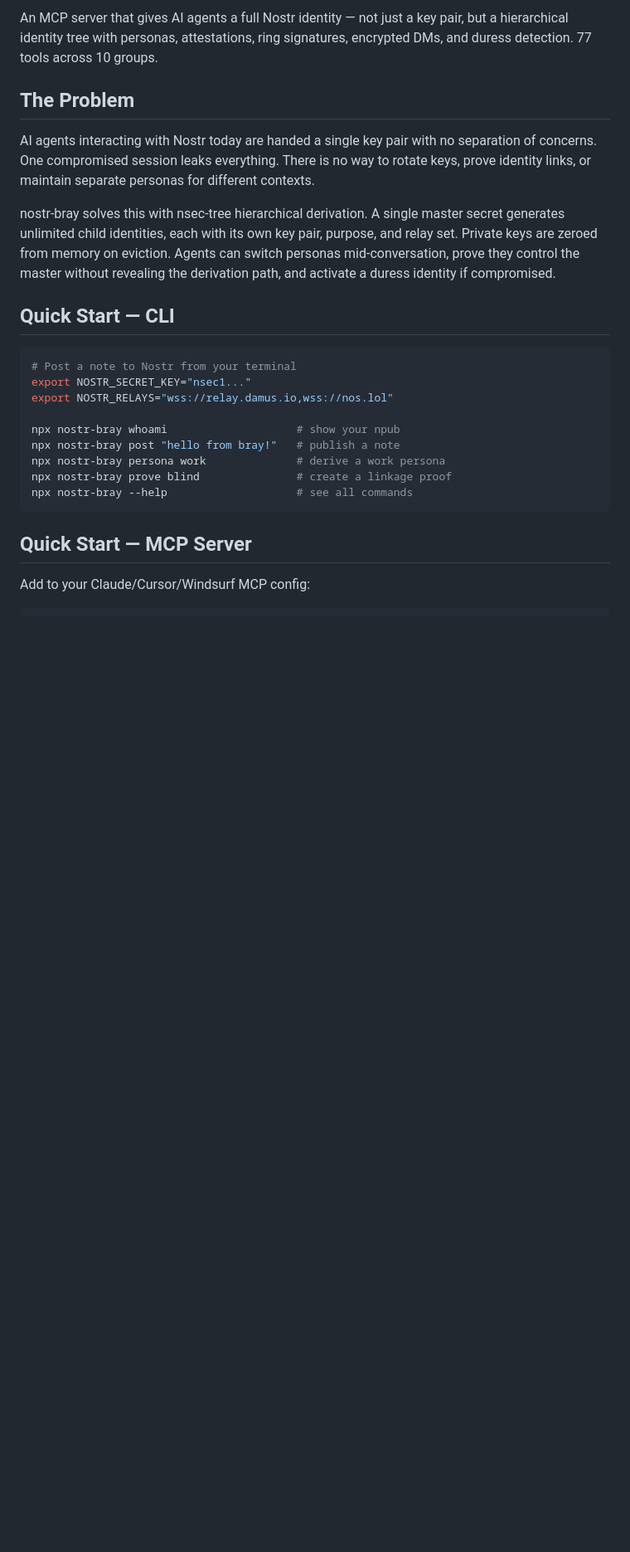
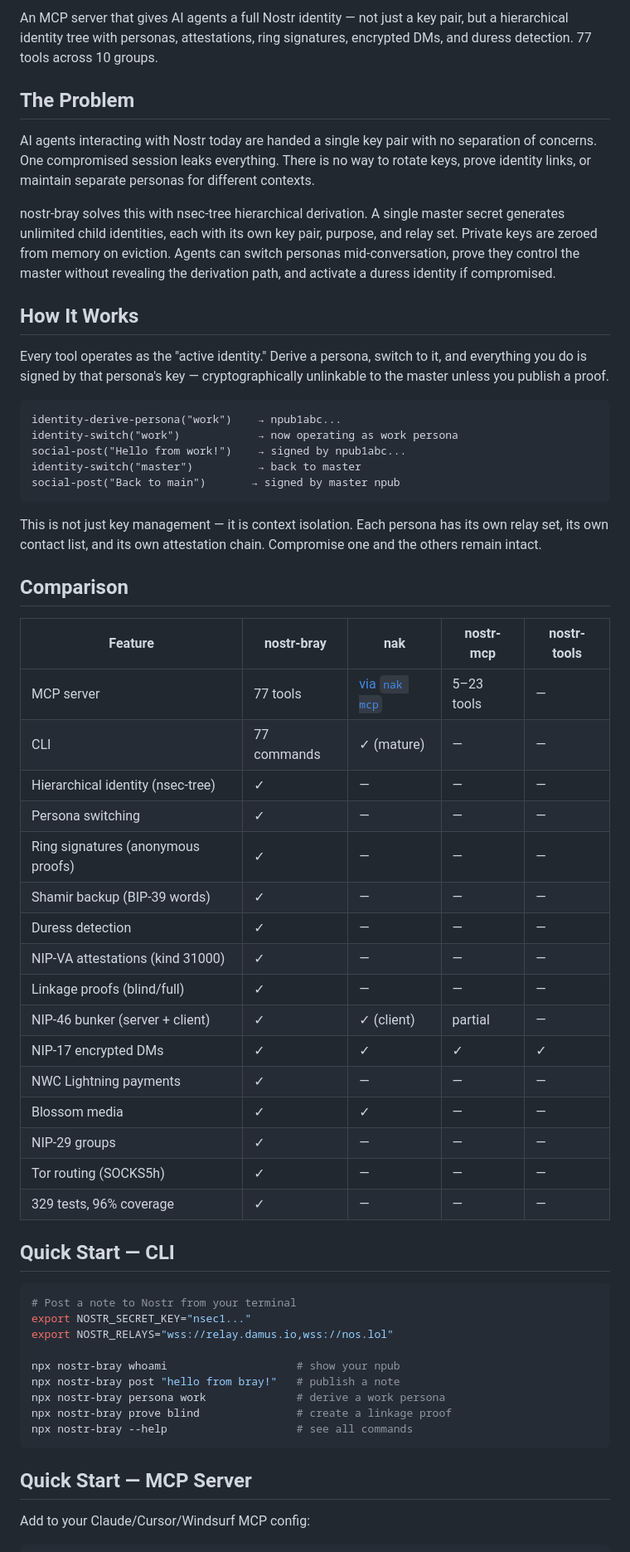
Before and after one commit to forgesworn/bray, a Markdown page: README.md, the part around one of its changes. Shown at 83% size. Rendered like a GitHub page; blank space fills up the shorter version.

````diff
--- a/README.md
+++ b/README.md
@@ -15,6 +15,41 @@ An MCP server that gives AI agents a full Nostr identity — not just a key pair
 AI agents interacting with Nostr today are handed a single key pair with no separation of concerns. One compromised session leaks everything. There is no way to rotate keys, prove identity links, or maintain separate personas for different contexts.
 
 nostr-bray solves this with nsec-tree hierarchical derivation. A single master secret generates unlimited child identities, each with its own key pair, purpose, and relay set. Private keys are zeroed from memory on eviction. Agents can switch personas mid-conversation, prove they control the master without revealing the derivation path, and activate a duress identity if compromised.
+
+## How It Works
+
+Every tool operates as the "active identity." Derive a persona, switch to it, and everything you do is signed by that persona's key — cryptographically unlinkable to the master unless you publish a proof.
+
+```
+identity-derive-persona("work")    → npub1abc...
+identity-switch("work")            → now operating as work persona
+social-post("Hello from work!")    → signed by npub1abc...
+identity-switch("master")          → back to master
+social-post("Back to main")       → signed by master npub
+```
+
+This is not just key management — it is context isolation. Each persona has its own relay set, its own contact list, and its own attestation chain. Compromise one and the others remain intact.
+
+## Comparison
+
+| Feature | nostr-bray | nak | nostr-mcp | nostr-tools |
+|---------|-----------|-----|-----------|-------------|
+| MCP server | 77 tools | [via `nak mcp`](https://github.com/fiatjaf/nak) | 5–23 tools | — |
+| CLI | 77 commands | ✓ (mature) | — | — |
+| Hierarchical identity (nsec-tree) | ✓ | — | — | — |
+| Persona switching | ✓ | — | — | — |
+| Ring signatures (anonymous proofs) | ✓ | — | — | — |
+| Shamir backup (BIP-39 words) | ✓ | — | — | — |
+| Duress detection | ✓ | — | — | — |
+| NIP-VA attestations (kind 31000) | ✓ | — | — | — |
+| Linkage proofs (blind/full) | ✓ | — | — | — |
+| NIP-46 bunker (server + client) | ✓ | ✓ (client) | partial | — |
+| NIP-17 encrypted DMs | ✓ | ✓ | ✓ | ✓ |
+| NWC Lightning payments | ✓ | — | — | — |
+| Blossom media | ✓ | ✓ | — | — |
+| NIP-29 groups | ✓ | — | — | — |
+| Tor routing (SOCKS5h) | ✓ | — | — | — |
+| 329 tests, 96% coverage | ✓ | — | — | — |
 
 ## Quick Start — CLI
 
````
Also changed, not shown: other parts of README.md (+10 -24 lines).
